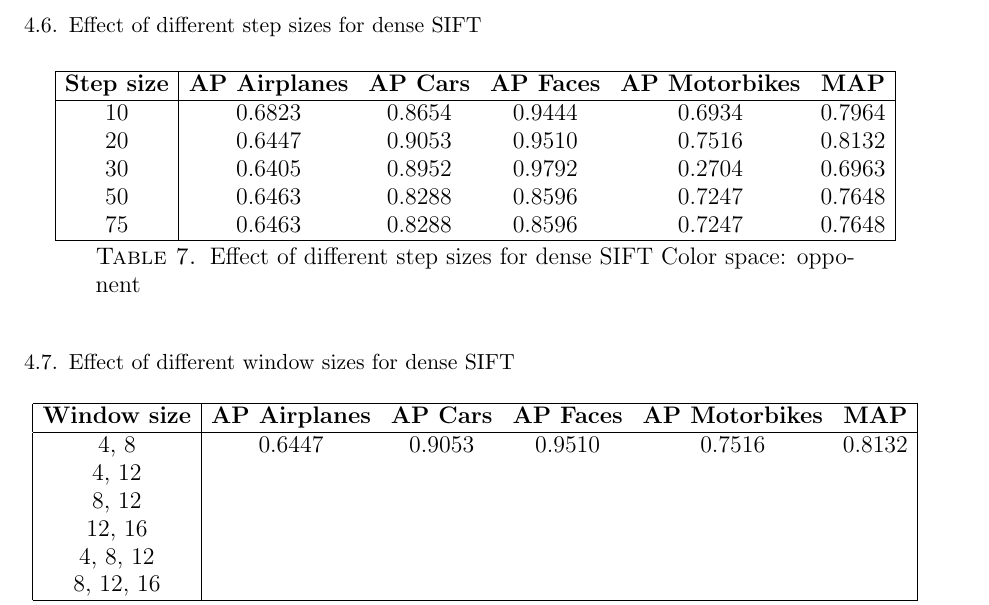
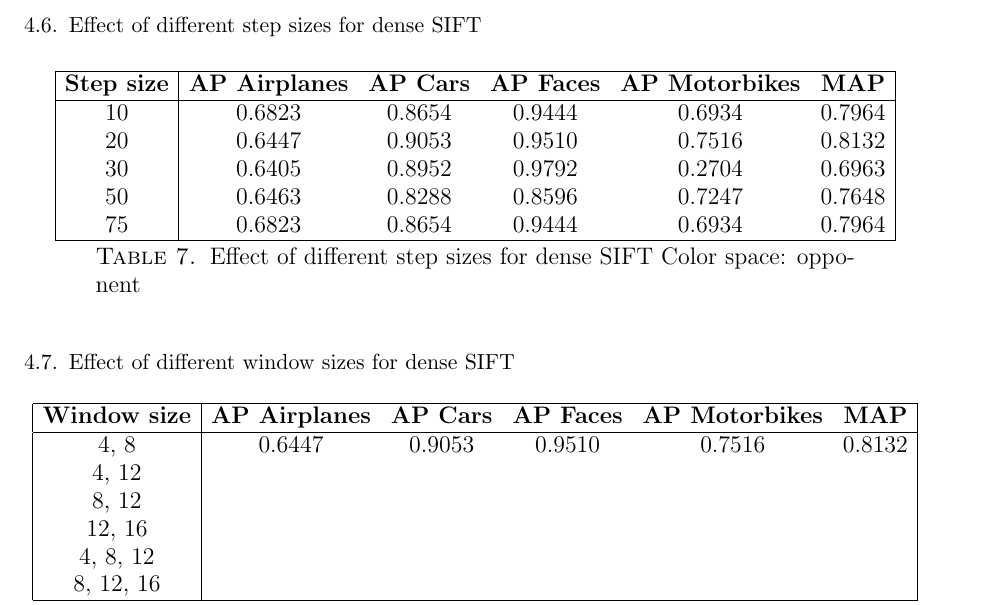
Before and after one commit to sagieske/CV1_project, a LaTeX paper (report.tex, which reads results.tex): part of page 5 of 6, cut so that both start at the same text. Compiled offline with pdfLaTeX.

Commit message:
added result stepsize 75

```diff
--- a/results.tex
+++ b/results.tex
@@ -119,7 +119,7 @@ opponent & 0.6447 & 0.9053 & 0.9510 & 0.7516 & 0.8132\\
 20 & 0.6447 & 0.9053 & 0.9510 & 0.7516 & 0.8132\\
 30 & 0.6405 &  0.8952& 0.9792& 0.2704 & 0.6963\\
 50 & 0.6463 & 0.8288 & 0.8596 & 0.7247 & 0.7648\\
-75 & 0.6463 & 0.8288 & 0.8596 & 0.7247 & 0.7648\\
+75 & 0.6823 & 0.8654 & 0.9444 & 0.6934 & 0.7964\\
 \hline
 \end{tabular}
 \caption{Effect of different step sizes for dense SIFT Color space: opponent}
```
